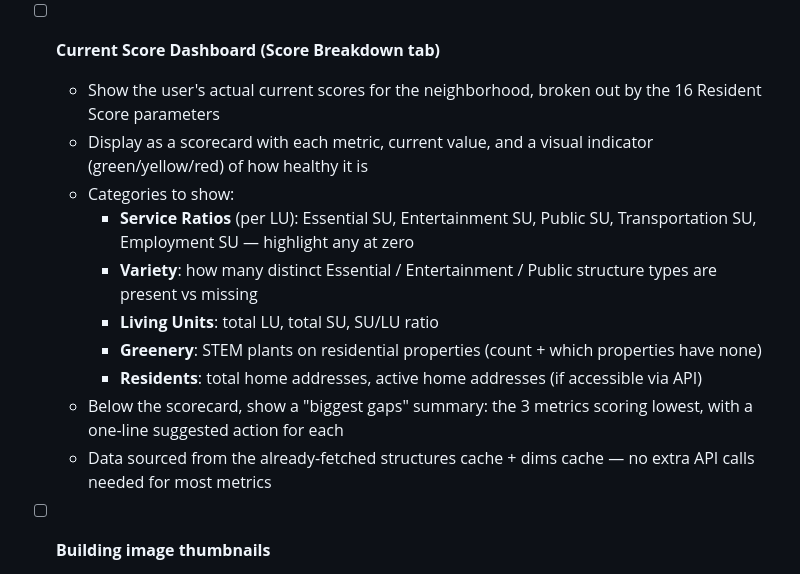
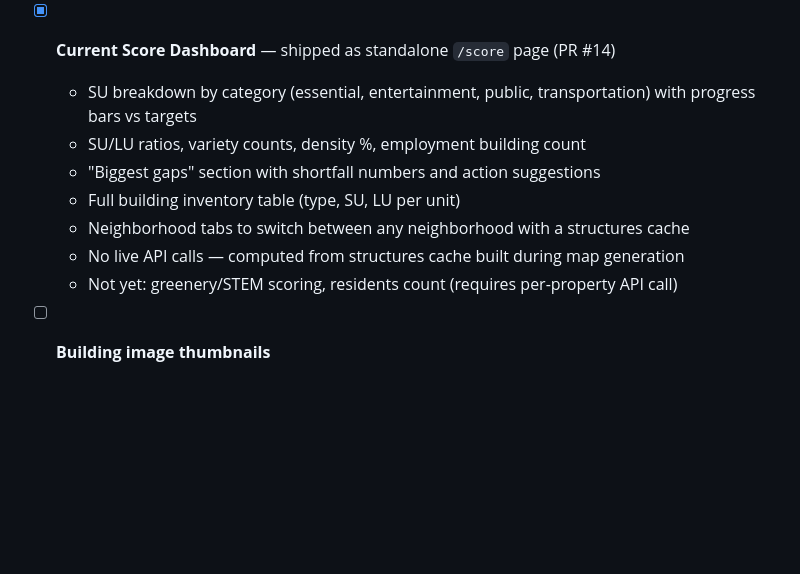
Before and after one commit to MatthewPugliese/upland, a Markdown page: docs/NEIGHBORHOOD_OPTIMIZER_PLAN.md, the part around the change. Drawn GitHub-style; blank space fills up the shorter version.

Commit message:
docs: mark Score Dashboard complete in optimizer plan (#15)
Co-authored-by: Claude Sonnet 4.6 <noreply@anthropic.com>

```diff
--- a/docs/NEIGHBORHOOD_OPTIMIZER_PLAN.md
+++ b/docs/NEIGHBORHOOD_OPTIMIZER_PLAN.md
@@ -203,17 +203,14 @@ dongan_hills_zone_map.py
   - Output tabs: Interactive Map | Recommendation Table | Score Breakdown
   - Mobile-friendly
 
-- [ ] **Current Score Dashboard (Score Breakdown tab)**
-  - Show the user's actual current scores for the neighborhood, broken out by the 16 Resident Score parameters
-  - Display as a scorecard with each metric, current value, and a visual indicator (green/yellow/red) of how healthy it is
-  - Categories to show:
-    - **Service Ratios** (per LU): Essential SU, Entertainment SU, Public SU, Transportation SU, Employment SU — highlight any at zero
-    - **Variety**: how many distinct Essential / Entertainment / Public structure types are present vs missing
-    - **Living Units**: total LU, total SU, SU/LU ratio
-    - **Greenery**: STEM plants on residential properties (count + which properties have none)
-    - **Residents**: total home addresses, active home addresses (if accessible via API)
-  - Below the scorecard, show a "biggest gaps" summary: the 3 metrics scoring lowest, with a one-line suggested action for each
-  - Data sourced from the already-fetched structures cache + dims cache — no extra API calls needed for most metrics
+- [x] **Current Score Dashboard** — shipped as standalone `/score` page (PR #14)
+  - SU breakdown by category (essential, entertainment, public, transportation) with progress bars vs targets
+  - SU/LU ratios, variety counts, density %, employment building count
+  - "Biggest gaps" section with shortfall numbers and action suggestions
+  - Full building inventory table (type, SU, LU per unit)
+  - Neighborhood tabs to switch between any neighborhood with a structures cache
+  - No live API calls — computed from structures cache built during map generation
+  - Not yet: greenery/STEM scoring, residents count (requires per-property API call)
 
 - [ ] **Building image thumbnails**
   - The API already returns `buildingImage` (e.g. `apartment_new/apartment_baked.png`) on every structure
```
